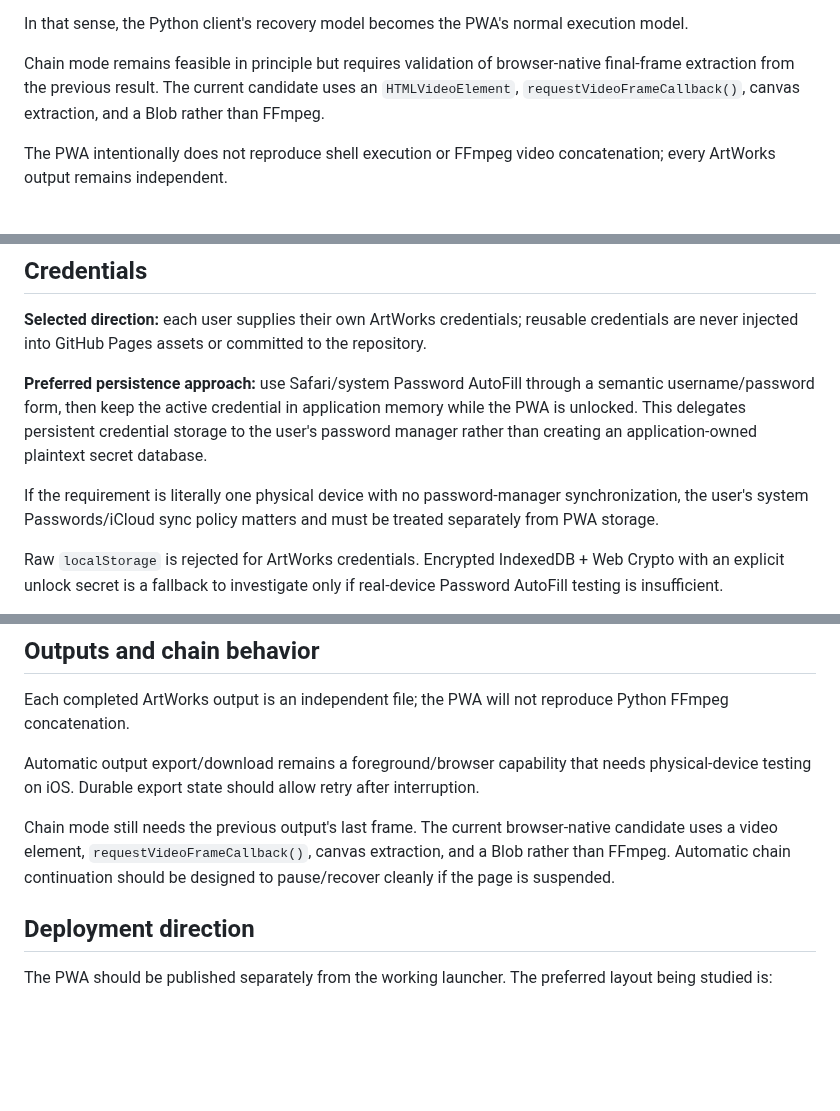
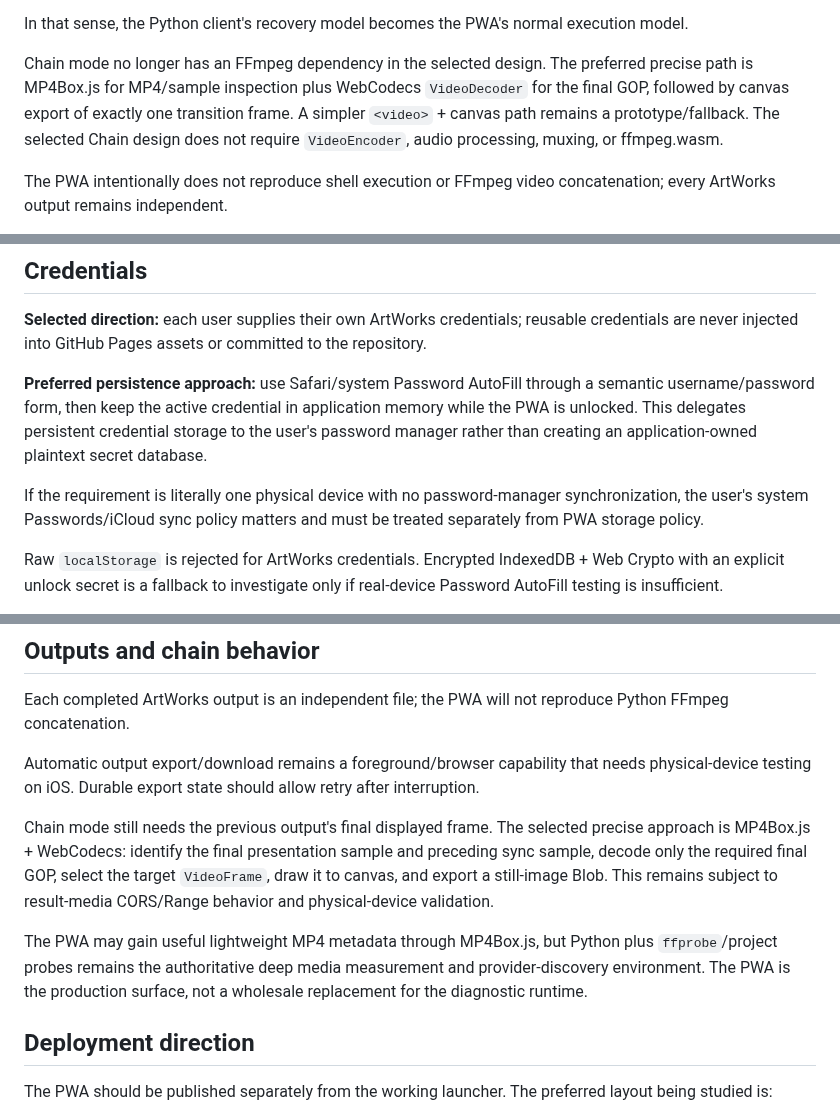
Before and after one commit to djebaz/pworksIphone, a Markdown page: devdocs/pwa/README.md, 3 parts joined by grey strips. GitHub-like rendering; blank space fills up the shorter version.

Commit message:
Adopt MP4Box WebCodecs Chain strategy

```diff
--- a/devdocs/pwa/README.md
+++ b/devdocs/pwa/README.md
@@ -58,7 +59,7 @@ The Python/a-Shell process attempts to keep polling continuously, while the PWA
 
 In that sense, the Python client's recovery model becomes the PWA's normal execution model.
 
-Chain mode remains feasible in principle but requires validation of browser-native final-frame extraction from the previous result. The current candidate uses an `HTMLVideoElement`, `requestVideoFrameCallback()`, canvas extraction, and a Blob rather than FFmpeg.
+Chain mode no longer has an FFmpeg dependency in the selected design. The preferred precise path is MP4Box.js for MP4/sample inspection plus WebCodecs `VideoDecoder` for the final GOP, followed by canvas export of exactly one transition frame. A simpler `<video>` + canvas path remains a prototype/fallback. The selected Chain design does not require `VideoEncoder`, audio processing, muxing, or ffmpeg.wasm.
 
 The PWA intentionally does not reproduce shell execution or FFmpeg video concatenation; every ArtWorks output remains independent.
 
@@ -103,7 +104,7 @@ A narrow future relay remains possible without moving reusable ArtWorks credenti
 
 **Preferred persistence approach:** use Safari/system Password AutoFill through a semantic username/password form, then keep the active credential in application memory while the PWA is unlocked. This delegates persistent credential storage to the user's password manager rather than creating an application-owned plaintext secret database.
 
-If the requirement is literally one physical device with no password-manager synchronization, the user's system Passwords/iCloud sync policy matters and must be treated separately from PWA storage.
+If the requirement is literally one physical device with no password-manager synchronization, the user's system Passwords/iCloud sync policy matters and must be treated separately from PWA storage policy.
 
 Raw `localStorage` is rejected for ArtWorks credentials. Encrypted IndexedDB + Web Crypto with an explicit unlock secret is a fallback to investigate only if real-device Password AutoFill testing is insufficient.
 
@@ -134,7 +135,9 @@ Each completed ArtWorks output is an independent file; the PWA will not reproduc
 
 Automatic output export/download remains a foreground/browser capability that needs physical-device testing on iOS. Durable export state should allow retry after interruption.
 
-Chain mode still needs the previous output's last frame. The current browser-native candidate uses a video element, `requestVideoFrameCallback()`, canvas extraction, and a Blob rather than FFmpeg. Automatic chain continuation should be designed to pause/recover cleanly if the page is suspended.
+Chain mode still needs the previous output's final displayed frame. The selected precise approach is MP4Box.js + WebCodecs: identify the final presentation sample and preceding sync sample, decode only the required final GOP, select the target `VideoFrame`, draw it to canvas, and export a still-image Blob. This remains subject to result-media CORS/Range behavior and physical-device validation.
+
+The PWA may gain useful lightweight MP4 metadata through MP4Box.js, but Python plus `ffprobe`/project probes remains the authoritative deep media measurement and provider-discovery environment. The PWA is the production surface, not a wholesale replacement for the diagnostic runtime.
 
 ## Deployment direction
 
```
Also changed, not shown: other parts of devdocs/pwa/README.md (+2 -1 lines).
